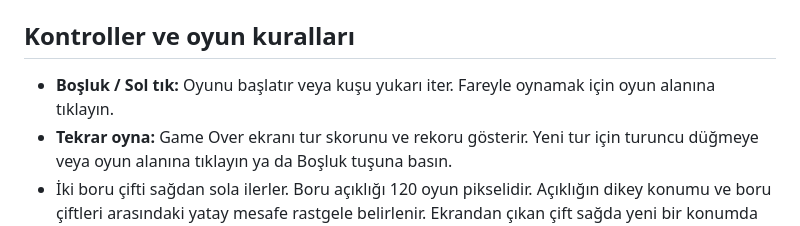
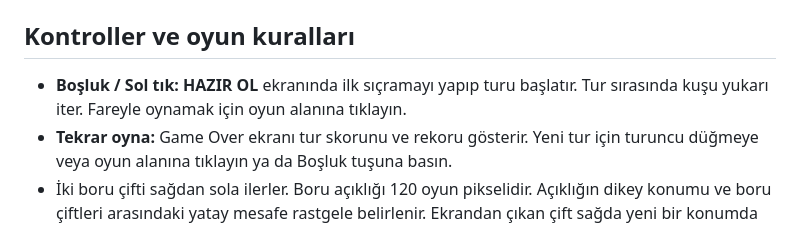
Before and after one commit to Ohualtex/FlappyBird, a Markdown page: README.md, the part around one of its changes. Rendered like a GitHub page.

```diff
--- a/README.md
+++ b/README.md
@@ -20,7 +20,7 @@ dotnet run --project FlappyBird/FlappyBird.csproj
 
 ## Kontroller ve oyun kuralları
 
-- **Boşluk / Sol tık:** Oyunu başlatır veya kuşu yukarı iter. Fareyle oynamak için oyun alanına tıklayın.
+- **Boşluk / Sol tık:** **HAZIR OL** ekranında ilk sıçramayı yapıp turu başlatır. Tur sırasında kuşu yukarı iter. Fareyle oynamak için oyun alanına tıklayın.
 - **Tekrar oyna:** Game Over ekranı tur skorunu ve rekoru gösterir. Yeni tur için turuncu düğmeye veya oyun alanına tıklayın ya da Boşluk tuşuna basın.
 - İki boru çifti sağdan sola ilerler. Boru açıklığı 120 oyun pikselidir. Açıklığın dikey konumu ve boru çiftleri arasındaki yatay mesafe rastgele belirlenir. Ekrandan çıkan çift sağda yeni bir konumda belirir.
 - **Esc / Duraklatma düğmesi:** Aktif turu duraklatır veya kaldığı yerden sürdürür. Sol üstteki turuncu düğme fareyle aynı işlevi görür. Menüdeki **Devam et** turu sürdürür, **Yeni oyun** ise skoru sıfırlayıp başlangıç ekranına döner.
```
Also changed, not shown: other parts of README.md (+1 -1 lines), docs/screenshots/start.png.
